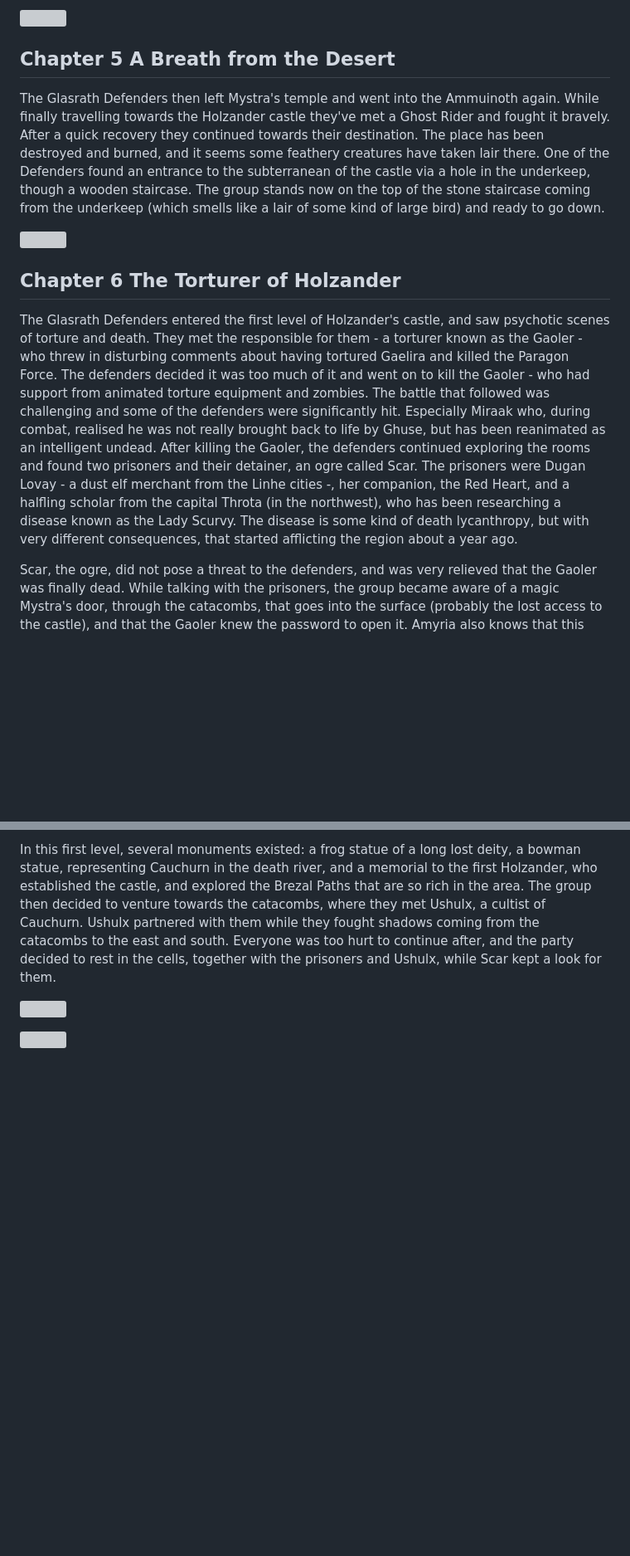
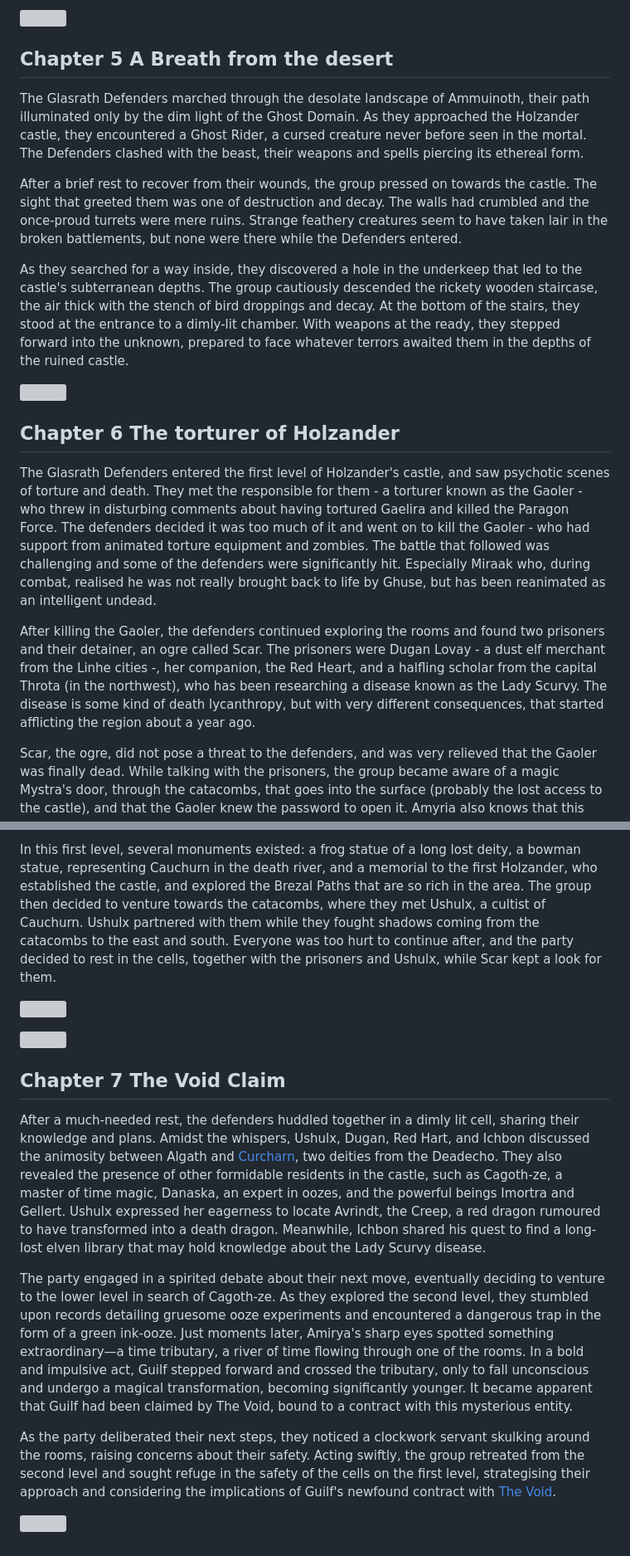
Before and after one commit to terra-campaigns/arrival, a Markdown page: campaign/context/abridged.md, 2 parts joined by grey strips. Shown: that part at 83% size. Rendered like a GitHub page; blank space fills up the shorter version; grey boxes are pictures that could not be loaded.

```diff
--- a/campaign/context/abridged.md
+++ b/campaign/context/abridged.md
@@ -45,15 +53,21 @@ A new party member joins the Glasrath Defenders - a dust elf cleric of Mystra. W
 
 ![](https://i.imgur.com/0SFRF2o.png)
 
-## Chapter 5 A Breath from the Desert
+## Chapter 5 A Breath from the desert
 
-The Glasrath Defenders then left Mystra's temple and went into the Ammuinoth again. While finally travelling towards the Holzander castle they've met a Ghost Rider and fought it bravely. After a quick recovery they continued towards their destination. The place has been destroyed and burned, and it seems some feathery creatures have taken lair there. One of the Defenders found an entrance to the subterranean of the castle via a hole in the underkeep, though a wooden staircase. The group stands now on the top of the stone staircase coming from the underkeep (which smells like a lair of some kind of large bird) and ready to go down.
+The Glasrath Defenders marched through the desolate landscape of Ammuinoth, their path illuminated only by the dim light of the Ghost Domain. As they approached the Holzander castle, they encountered a Ghost Rider, a cursed creature never before seen in the mortal. The Defenders clashed with the beast, their weapons and spells piercing its ethereal form.
+
+After a brief rest to recover from their wounds, the group pressed on towards the castle. The sight that greeted them was one of destruction and decay. The walls had crumbled and the once-proud turrets were mere ruins. Strange feathery creatures seem to have taken lair in the broken battlements, but none were there while the Defenders entered.
+
+As they searched for a way inside, they discovered a hole in the underkeep that led to the castle's subterranean depths. The group cautiously descended the rickety wooden staircase, the air thick with the stench of bird droppings and decay. At the bottom of the stairs, they stood at the entrance to a dimly-lit chamber. With weapons at the ready, they stepped forward into the unknown, prepared to face whatever terrors awaited them in the depths of the ruined castle.
 
 ![](https://i.imgur.com/SIVF88s.png)
 
-## Chapter 6 The Torturer of Holzander
+## Chapter 6 The torturer of Holzander
 
-The Glasrath Defenders entered the first level of Holzander's castle, and saw psychotic scenes of torture and death. They met the responsible for them - a torturer known as the Gaoler - who threw in disturbing comments about having tortured Gaelira and killed the Paragon Force. The defenders decided it was too much of it and went on to kill the Gaoler - who had support from animated torture equipment and zombies. The battle that followed was challenging and some of the defenders were significantly hit. Especially Miraak who, during combat, realised he was not really brought back to life by Ghuse, but has been reanimated as an intelligent undead. After killing the Gaoler, the defenders continued exploring the rooms and found two prisoners and their detainer, an ogre called Scar. The prisoners were Dugan Lovay - a dust elf merchant from the Linhe cities -, her companion, the Red Heart, and a halfling scholar from the capital Throta (in the northwest), who has been researching a disease known as the Lady Scurvy. The disease is some kind of death lycanthropy, but with very different consequences, that started afflicting the region about a year ago.
+The Glasrath Defenders entered the first level of Holzander's castle, and saw psychotic scenes of torture and death. They met the responsible for them - a torturer known as the Gaoler - who threw in disturbing comments about having tortured Gaelira and killed the Paragon Force. The defenders decided it was too much of it and went on to kill the Gaoler - who had support from animated torture equipment and zombies. The battle that followed was challenging and some of the defenders were significantly hit. Especially Miraak who, during combat, realised he was not really brought back to life by Ghuse, but has been reanimated as an intelligent undead.
+
+After killing the Gaoler, the defenders continued exploring the rooms and found two prisoners and their detainer, an ogre called Scar. The prisoners were Dugan Lovay - a dust elf merchant from the Linhe cities -, her companion, the Red Heart, and a halfling scholar from the capital Throta (in the northwest), who has been researching a disease known as the Lady Scurvy. The disease is some kind of death lycanthropy, but with very different consequences, that started afflicting the region about a year ago.
 
 Scar, the ogre, did not pose a threat to the defenders, and was very relieved that the Gaoler was finally dead. While talking with the prisoners, the group became aware of a magic Mystra's door, through the catacombs, that goes into the surface (probably the lost access to the castle), and that the Gaoler knew the password to open it. Amyria also knows that this password is available in a book in Mystra's temple's library.
 
@@ -62,3 +76,13 @@ In this first level, several monuments existed: a frog statue of a long lost dei
 ![](https://i.imgur.com/LWn8FZ1.png)
 
 ![](https://i.imgur.com/bRldXlL.png)
+
+## Chapter 7 The Void Claim
+
+After a much-needed rest, the defenders huddled together in a dimly lit cell, sharing their knowledge and plans. Amidst the whispers, Ushulx, Dugan, Red Hart, and Ichbon discussed the animosity between Algath and [Curcharn](religions.md#Curcharn), two deities from the Deadecho. They also revealed the presence of other formidable residents in the castle, such as Cagoth-ze, a master of time magic, Danaska, an expert in oozes, and the powerful beings Imortra and Gellert. Ushulx expressed her eagerness to locate Avrindt, the Creep, a red dragon rumoured to have transformed into a death dragon. Meanwhile, Ichbon shared his quest to find a long-lost elven library that may hold knowledge about the Lady Scurvy disease.
+
+The party engaged in a spirited debate about their next move, eventually deciding to venture to the lower level in search of Cagoth-ze. As they explored the second level, they stumbled upon records detailing gruesome ooze experiments and encountered a dangerous trap in the form of a green ink-ooze. Just moments later, Amirya's sharp eyes spotted something extraordinary—a time tributary, a river of time flowing through one of the rooms. In a bold and impulsive act, Guilf stepped forward and crossed the tributary, only to fall unconscious and undergo a magical transformation, becoming significantly younger. It became apparent that Guilf had been claimed by The Void, bound to a contract with this mysterious entity.
+
+As the party deliberated their next steps, they noticed a clockwork servant skulking around the rooms, raising concerns about their safety. Acting swiftly, the group retreated from the second level and sought refuge in the safety of the cells on the first level, strategising their approach and considering the implications of Guilf's newfound contract with [The Void](religions.md#Mondendovil).
+
+![](https://i.imgur.com/SleRiLY.png)
```
Also changed, not shown: other parts of campaign/context/abridged.md (+12 -4 lines).
